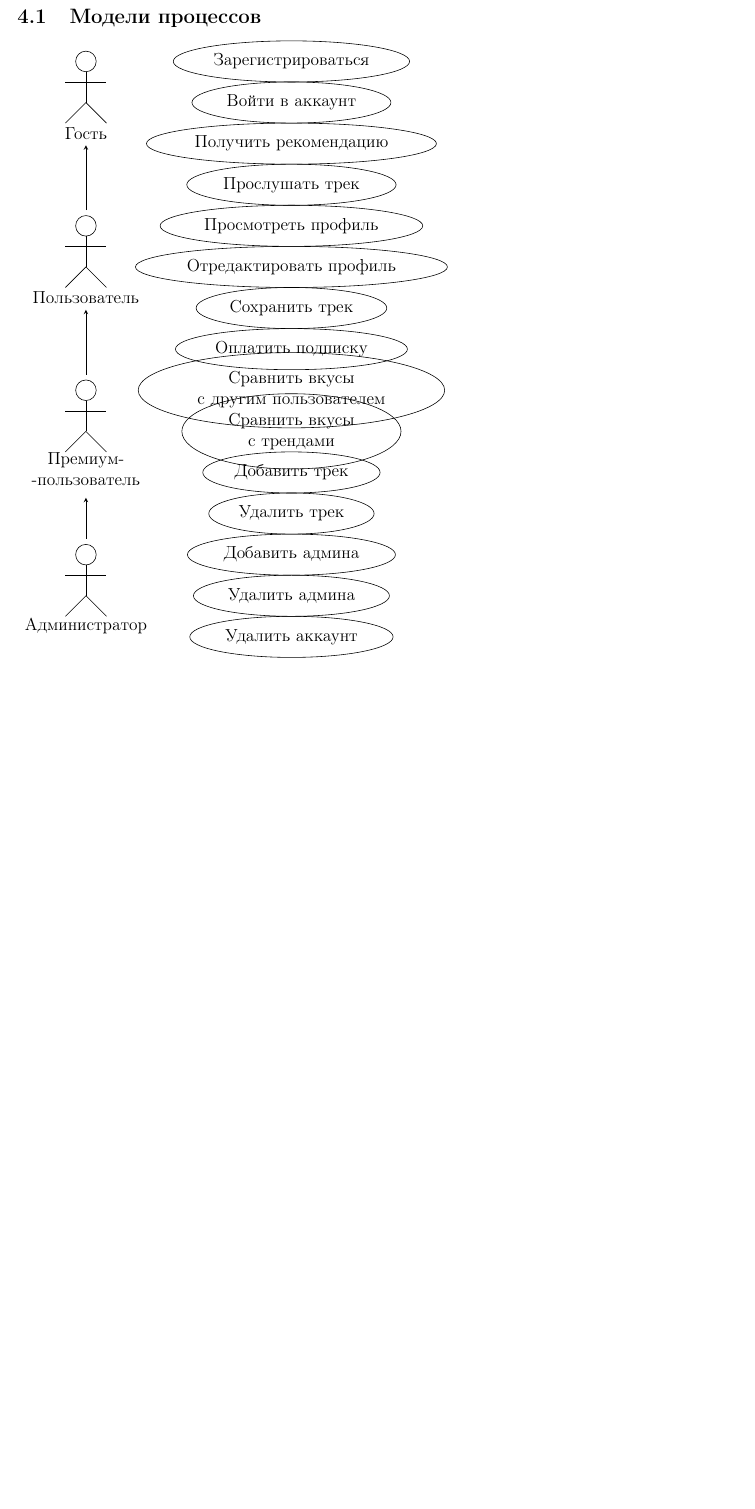
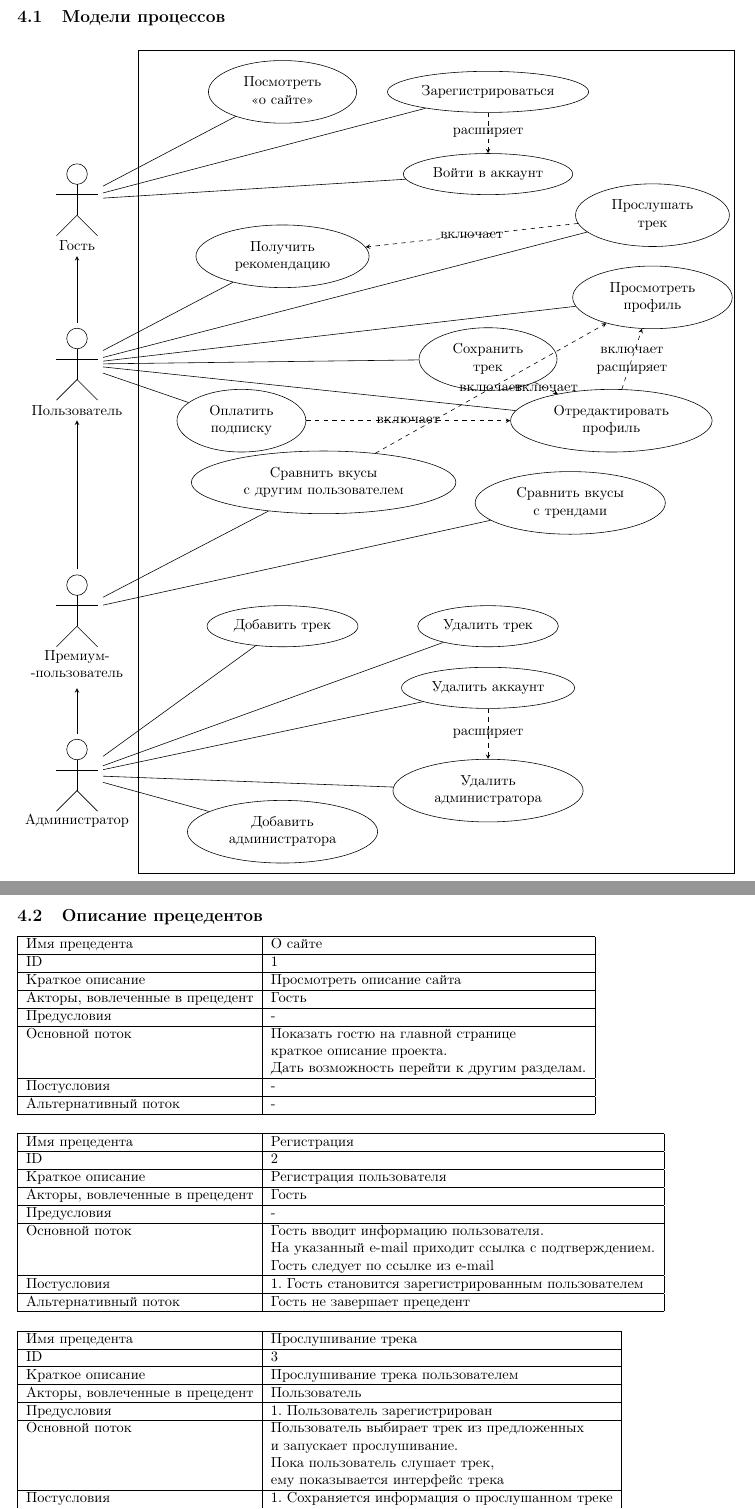
Before and after one commit to asurkis/software-engineering-lab1, a LaTeX document (src/main.tex, which reads src/uml.tikz, src/usecase.tikz, src/usecases.tex): part of page 10 of 10 before the commit and two parts of pages 8 and 9 of 10 after it, the two joined at a grey line, cut so that both start at the same text, the shorter picture padded with empty space. Compiled offline with pdfLaTeX.

Commit message:
Report complete

```diff
--- a/src/main.tex
+++ b/src/main.tex
@@ -2,7 +2,7 @@
 %! Date = 02.03.2020
 
 % Preamble
-\documentclass[12pt]{article}
+\documentclass[10pt,a4paper]{article}
 
 \usepackage[T2A]{fontenc}
 \usepackage[utf8]{inputenc}
--- /dev/null
+++ b/src/uml.tikz
@@ -0,0 +1,92 @@
+\newpage
+\section{Прочее}
+\subsection{Модели процессов}
+
+\begin{center}
+    \begin{tikzpicture}
+        \usetikzlibrary{shapes}
+        \usetikzlibrary{shapes.multipart}
+        \tikzstyle{oval}=[ellipse,aspect=2,minimum height=1cm,text centered,draw]
+        \tikzstyle{user-box}=[rectangle,minimum width=1.25cm,minimum height=2cm]
+        \tikzstyle{arrow}=[->,>=stealth]
+
+        \draw (0,0) circle(0.25);
+        \draw (0,0) ++(0,-0.25) -- ++(0,-0.75);
+        \draw (0,0) ++(-0.5,-0.5) -- ++(1,0);
+        \draw (0,0) ++(-0.5,-1.5) -- ++(0.5,0.5) -- ++(0.5,-0.5);
+        \node (n-guest) at (0,-1.75) {Гость};
+        \node[user-box] (u-guest) at (0,-0.625) {};
+
+        \draw (0,-4) circle(0.25);
+        \draw (0,-4) ++(0,-0.25) -- ++(0,-0.75);
+        \draw (0,-4) ++(-0.5,-0.5) -- ++(1,0);
+        \draw (0,-4) ++(-0.5,-1.5) -- ++(0.5,0.5) -- ++(0.5,-0.5);
+        \node (n-user) at (0,-5.75) {Пользователь};
+        \node[user-box] (u-user) at (0,-4.625) {};
+
+        \draw (0,-10) circle(0.25);
+        \draw (0,-10) ++(0,-0.25) -- ++(0,-0.75);
+        \draw (0,-10) ++(-0.5,-0.5) -- ++(1,0);
+        \draw (0,-10) ++(-0.5,-1.5) -- ++(0.5,0.5) -- ++(0.5,-0.5);
+        \node (n-premium-user) at (0,-11.75cm-6pt) {\begin{tabular}{c}Премиум-\\-пользователь\end{tabular}};
+        \node[user-box] (u-premium-user) at (0,-10.625) {};
+
+        \draw (0,-14) circle(0.25);
+        \draw (0,-14) ++(0,-0.25) -- ++(0,-0.75);
+        \draw (0,-14) ++(-0.5,-0.5) -- ++(1,0);
+        \draw (0,-14) ++(-0.5,-1.5) -- ++(0.5,0.5) -- ++(0.5,-0.5);
+        \node (n-admin) at (0,-15.75) {Администратор};
+        \node[user-box] (u-admin) at (0,-14.625) {};
+
+        \node[oval] (p-about)              at (5,2) {\begin{tabular}{c}Посмотреть\\<<о сайте>>\end{tabular}};
+        \node[oval] (p-registration)       at (10,2) {Зарегистрироваться};
+        \node[oval] (p-authentication)     at (10,0) {Войти в аккаунт};
+        \node[oval] (p-get-recommendation) at (5,-2) {\begin{tabular}{c}Получить\\рекомендацию\end{tabular}};
+        \node[oval] (p-listen)             at (14,-1) {\begin{tabular}{c}Прослушать\\трек\end{tabular}};
+        \node[oval] (p-watch-profile)      at (14,-3) {\begin{tabular}{c}Просмотреть\\профиль\end{tabular}};
+        \node[oval] (p-edit-profile)       at (13,-6) {\begin{tabular}{c}Отредактировать\\профиль\end{tabular}};
+        \node[oval] (p-save-track)         at (10,-4.5) {\begin{tabular}{c}Сохранить\\трек\end{tabular}};
+        \node[oval] (p-pay-subscription)   at (4,-6) {\begin{tabular}{c}Оплатить\\подписку\end{tabular}};
+        \node[oval] (p-compare-user)       at (6,-7.5) {\begin{tabular}{c}Сравнить вкусы\\с другим пользователем\end{tabular}};
+        \node[oval] (p-mainstreamometer)   at (12,-8) {\begin{tabular}{c}Сравнить вкусы\\с трендами\end{tabular}};
+        \node[oval] (p-add-track)          at (5,-11) {Добавить трек};
+        \node[oval] (p-remove-track)       at (10,-11) {Удалить трек};
+        \node[oval] (p-add-admin)          at (5,-16) {\begin{tabular}{c}Добавить\\администратора\end{tabular}};
+        \node[oval] (p-remove-admin)       at (10,-15) {\begin{tabular}{c}Удалить\\администратора\end{tabular}};
+        \node[oval] (p-remove-account)     at (10,-12.5) {Удалить аккаунт};
+
+        \draw[arrow] (u-user) -- (n-guest);
+        \draw[arrow] (u-premium-user) -- (n-user);
+        \draw[arrow] (u-admin) -- (n-premium-user);
+
+        \draw (u-guest) -- (p-about);
+        \draw (u-guest) -- (p-registration);
+        \draw (u-guest) -- (p-authentication);
+        \draw (u-user) -- (p-get-recommendation);
+        \draw (u-user) -- (p-listen);
+        \draw (u-user) -- (p-watch-profile);
+        \draw (u-user) -- (p-edit-profile);
+        \draw (u-user) -- (p-save-track);
+        \draw (u-user) -- (p-pay-subscription);
+        \draw (u-premium-user) -- (p-compare-user);
+        \draw (u-premium-user) -- (p-mainstreamometer);
+        \draw (u-admin) -- (p-add-track);
+        \draw (u-admin) -- (p-remove-track);
+        \draw (u-admin) -- (p-add-admin);
+        \draw (u-admin) -- (p-remove-admin);
+        \draw (u-admin) -- (p-remove-account);
+
+        \draw[arrow,dashed] (p-registration) -- node[pos=0.5]{расширяет} (p-authentication);
+        \draw[arrow,dashed] (p-listen) -- node[pos=0.5]{включает} (p-get-recommendation);
+        \draw[arrow,dashed] (p-edit-profile) -- node[pos=0.5]{\begin{tabular}{c}включает\\расширяет\end{tabular}} (p-watch-profile);
+        \draw[arrow,dashed] (p-remove-account) -- node[pos=0.5]{расширяет} (p-remove-admin);
+        \draw[arrow,dashed] (p-save-track) -- node[pos=0.5]{включает} (p-edit-profile);
+        \draw[arrow,dashed] (p-pay-subscription) -- node[pos=0.5]{включает} (p-edit-profile);
+        \draw[arrow,dashed] (p-compare-user) -- node[pos=0.5] {включает} (p-watch-profile);
+
+        \draw (1.5,3) rectangle (16,-17);
+        % \draw (u-guest) -- (p-registration);
+        % \draw (u-guest) -- (p-authentication);
+        % \draw[arrow,dashed] (p-authentication) -- node[pos=0.5]{включает} (p-registration);
+    \end{tikzpicture}
+\end{center}
--- a/src/usecase.tikz
+++ /dev/null
@@ -1,58 +0,0 @@
-\begin{tikzpicture}
-    \usetikzlibrary{shapes}
-    \usetikzlibrary{shapes.multipart}
-    \tikzstyle{oval}=[ellipse,aspect=2,minimum height=1cm,text centered,draw]
-    \tikzstyle{user-box}=[rectangle,minimum width=1.25cm,minimum height=2cm]
-    \tikzstyle{arrow}=[->,>=stealth]
-
-    \draw (0,0) circle(0.25);
-    \draw (0,0) ++(0,-0.25) -- ++(0,-0.75);
-    \draw (0,0) ++(-0.5,-0.5) -- ++(1,0);
-    \draw (0,0) ++(-0.5,-1.5) -- ++(0.5,0.5) -- ++(0.5,-0.5);
-    \node (n-guest) at (0,-1.75) {Гость};
-    \node[user-box] (u-guest) at (0,-0.625) {};
-
-    \draw (0,-4) circle(0.25);
-    \draw (0,-4) ++(0,-0.25) -- ++(0,-0.75);
-    \draw (0,-4) ++(-0.5,-0.5) -- ++(1,0);
-    \draw (0,-4) ++(-0.5,-1.5) -- ++(0.5,0.5) -- ++(0.5,-0.5);
-    \node (n-user) at (0,-5.75) {Пользователь};
-    \node[user-box] (u-user) at (0,-4.625) {};
-
-    \draw (0,-8) circle(0.25);
-    \draw (0,-8) ++(0,-0.25) -- ++(0,-0.75);
-    \draw (0,-8) ++(-0.5,-0.5) -- ++(1,0);
-    \draw (0,-8) ++(-0.5,-1.5) -- ++(0.5,0.5) -- ++(0.5,-0.5);
-    \node (n-premium-user) at (0,-9.75cm-6pt) {\begin{tabular}{c}Премиум-\\-пользователь\end{tabular}};
-    \node[user-box] (u-premium-user) at (0,-8.625) {};
-
-    \draw (0,-12) circle(0.25);
-    \draw (0,-12) ++(0,-0.25) -- ++(0,-0.75);
-    \draw (0,-12) ++(-0.5,-0.5) -- ++(1,0);
-    \draw (0,-12) ++(-0.5,-1.5) -- ++(0.5,0.5) -- ++(0.5,-0.5);
-    \node (n-admin) at (0,-13.75) {Администратор};
-    \node[user-box] (u-admin) at (0,-12.625) {};
-
-    \node[oval] (p-registration) at (5,0) {Зарегистрироваться};
-    \node[oval,below of=p-registration] (p-authentication) {Войти в аккаунт};
-    \node[oval,below of=p-authentication] (p-get-recommendation) {Получить рекомендацию};
-    \node[oval,below of=p-get-recommendation] (p-listen) {Прослушать трек};
-    \node[oval,below of=p-listen] (p-watch-profile) {Просмотреть профиль};
-    \node[oval,below of=p-watch-profile] (p-edit-profile) {Отредактировать профиль};
-    \node[oval,below of=p-edit-profile] (p-save-track) {Сохранить трек};
-    \node[oval,below of=p-save-track] (p-pay-subscription) {Оплатить подписку};
-    \node[oval,below of=p-pay-subscription] (p-compare-user) {\begin{tabular}{c}Сравнить вкусы\\с другим пользователем\end{tabular}};
-    \node[oval,below of=p-compare-user] (p-mainstreamometer) {\begin{tabular}{c}Сравнить вкусы\\с трендами\end{tabular}};
-    \node[oval,below of=p-mainstreamometer] (p-add-track) {Добавить трек};
-    \node[oval,below of=p-add-track] (p-remove-track) {Удалить трек};
-    \node[oval,below of=p-remove-track] (p-add-admin) {Добавить админа};
-    \node[oval,below of=p-add-admin] (p-remove-admin) {Удалить админа};
-    \node[oval,below of=p-remove-admin] (p-remove-account) {Удалить аккаунт};
-
-    \draw[arrow] (u-user) -- (n-guest);
-    \draw[arrow] (u-premium-user) -- (n-user);
-    \draw[arrow] (u-admin) -- (n-premium-user);
-    % \draw (u-guest) -- (p-registration);
-    % \draw (u-guest) -- (p-authentication);
-    % \draw[arrow,dashed] (p-authentication) -- node[pos=0.5]{включает} (p-registration);
-\end{tikzpicture}
--- /dev/null
+++ b/src/usecases.tex
@@ -0,0 +1,47 @@
+\subsection{Описание прецедентов}
+
+\noindent
+\begin{tabular}{|l|l|}
+    \hline Имя прецедента                  & О сайте \\
+    \hline ID                              & 1 \\
+    \hline Краткое описание                & Просмотреть описание сайта \\
+    \hline Акторы, вовлеченные в прецедент & Гость \\
+    \hline Предусловия                     & - \\
+    \hline Основной поток                  & Показать гостю на главной странице \\
+                                           & краткое описание проекта. \\
+                                           & Дать возможность перейти к другим разделам. \\
+    \hline Постусловия                     & - \\
+    \hline Альтернативный поток            & - \\
+    \hline
+\end{tabular}
+
+\bigskip\noindent
+\begin{tabular}{|l|l|}
+    \hline Имя прецедента                  & Регистрация \\
+    \hline ID                              & 2 \\
+    \hline Краткое описание                & Регистрация пользователя \\
+    \hline Акторы, вовлеченные в прецедент & Гость \\
+    \hline Предусловия                     & - \\
+    \hline Основной поток                  & Гость вводит информацию пользователя. \\
+                                           & На указанный e-mail приходит ссылка с подтверждением. \\
+                                           & Гость следует по ссылке из e-mail \\
+    \hline Постусловия                     & 1. Гость становится зарегистрированным пользователем \\
+    \hline Альтернативный поток            & Гость не завершает прецедент \\
+    \hline
+\end{tabular}
+
+\bigskip\noindent
+\begin{tabular}{|l|l|}
+    \hline Имя прецедента                  & Прослушивание трека \\
+    \hline ID                              & 3 \\
+    \hline Краткое описание                & Прослушивание трека пользователем \\
+    \hline Акторы, вовлеченные в прецедент & Пользователь \\
+    \hline Предусловия                     & 1. Пользователь зарегистрирован \\
+    \hline Основной поток                  & Пользователь выбирает трек из предложенных \\
+                                           & и запускает прослушивание. \\
+                                           & Пока пользователь слушает трек, \\
+                                           & ему показывается интерфейс трека \\
+    \hline Постусловия                     & 1. Сохраняется информация о прослушанном треке \\
+    \hline Альтернативный поток            & Пользователь не завершает прецедент \\
+    \hline
+\end{tabular}
@@ -0,0 +80 @@
+\bigskip\noindent
```
Also changed, not shown: src/result.tex (+2 -0 lines), src/srs.tex (+80 -92 lines), src/main.tex (3 more changed lines), src/usecases.tex (59 more changed lines).
